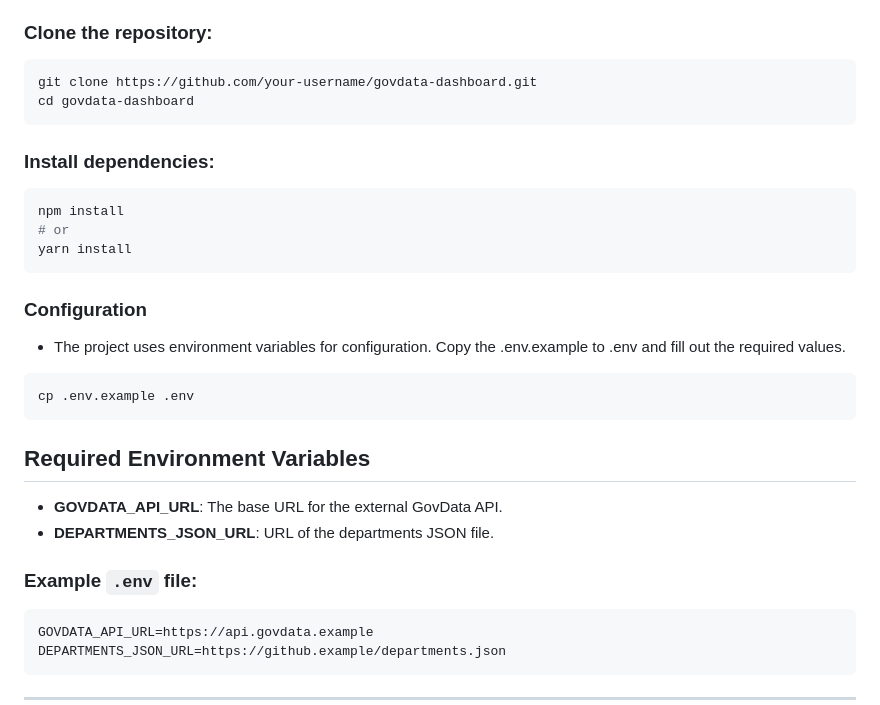
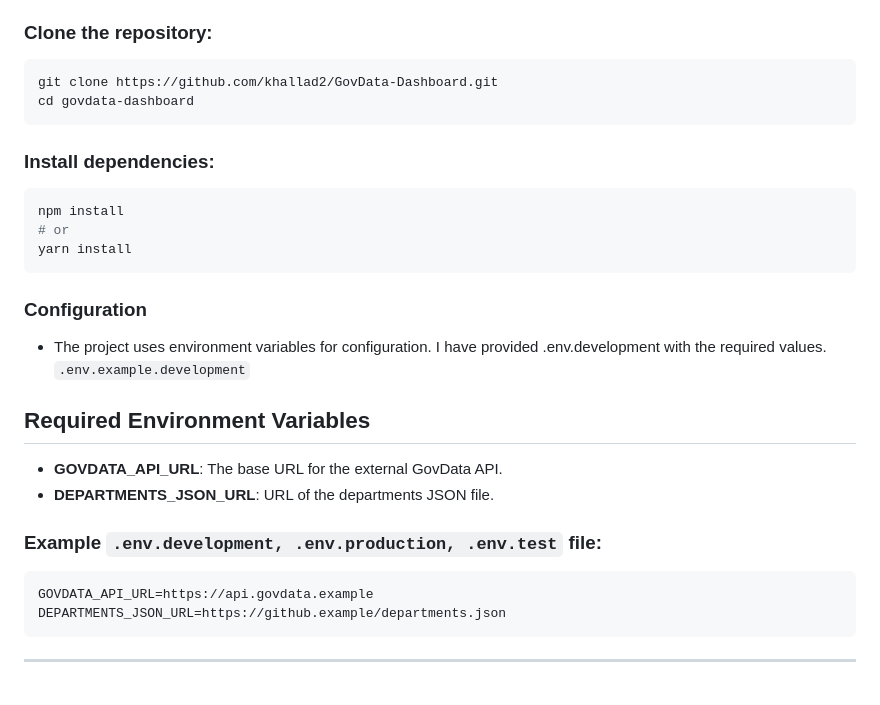
Before and after one commit to khallad2/GovData-Dashboard, a Markdown page: README.md, the part around one of its changes. Drawn GitHub-style; blank space fills up the shorter version.

Commit message:
chore: update README

````diff
--- a/README.md
+++ b/README.md
@@ -92,7 +93,7 @@ You’ll need the following installed on your machine:
 ### Clone the repository:
 
 ```bash
-git clone https://github.com/your-username/govdata-dashboard.git
+git clone https://github.com/khallad2/GovData-Dashboard.git
 cd govdata-dashboard
 ```
 ### Install dependencies:
@@ -104,17 +105,15 @@ yarn install
 ```
 
 ### Configuration
-- The project uses environment variables for configuration. Copy the .env.example to .env and fill out the required values.
-```bash
-cp .env.example .env
-```
+- The project uses environment variables for configuration. I have provided .env.development with the required values.
+`.env.example.development`
 
 
 ## Required Environment Variables
 - **GOVDATA_API_URL**: The base URL for the external GovData API.
 - **DEPARTMENTS_JSON_URL**: URL of the departments JSON file.
 
-### Example `.env` file:
+### Example `.env.development, .env.production, .env.test` file:
 ```bash
 GOVDATA_API_URL=https://api.govdata.example
 DEPARTMENTS_JSON_URL=https://github.example/departments.json
````
Also changed, not shown: other parts of README.md (+4 -3 lines).
